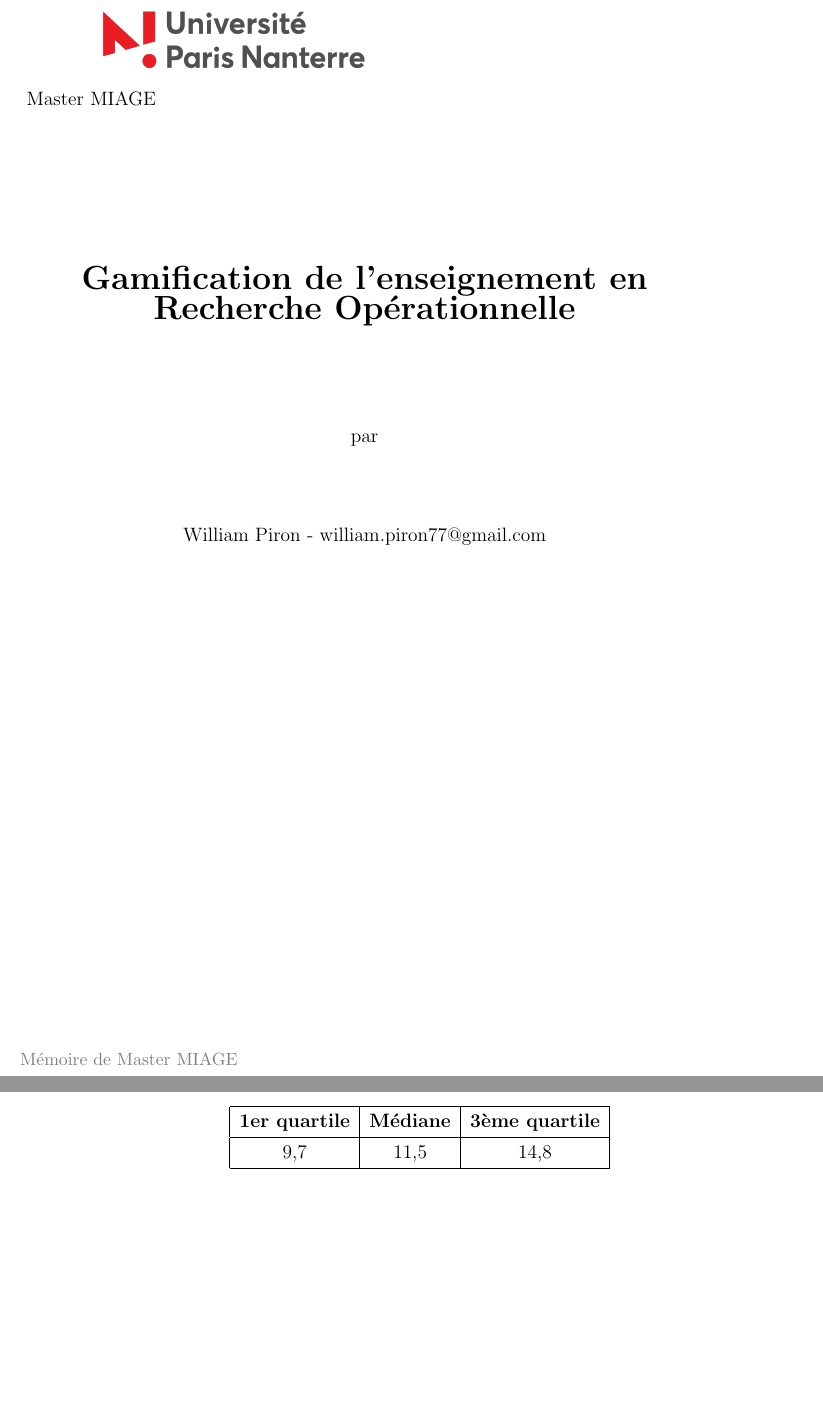
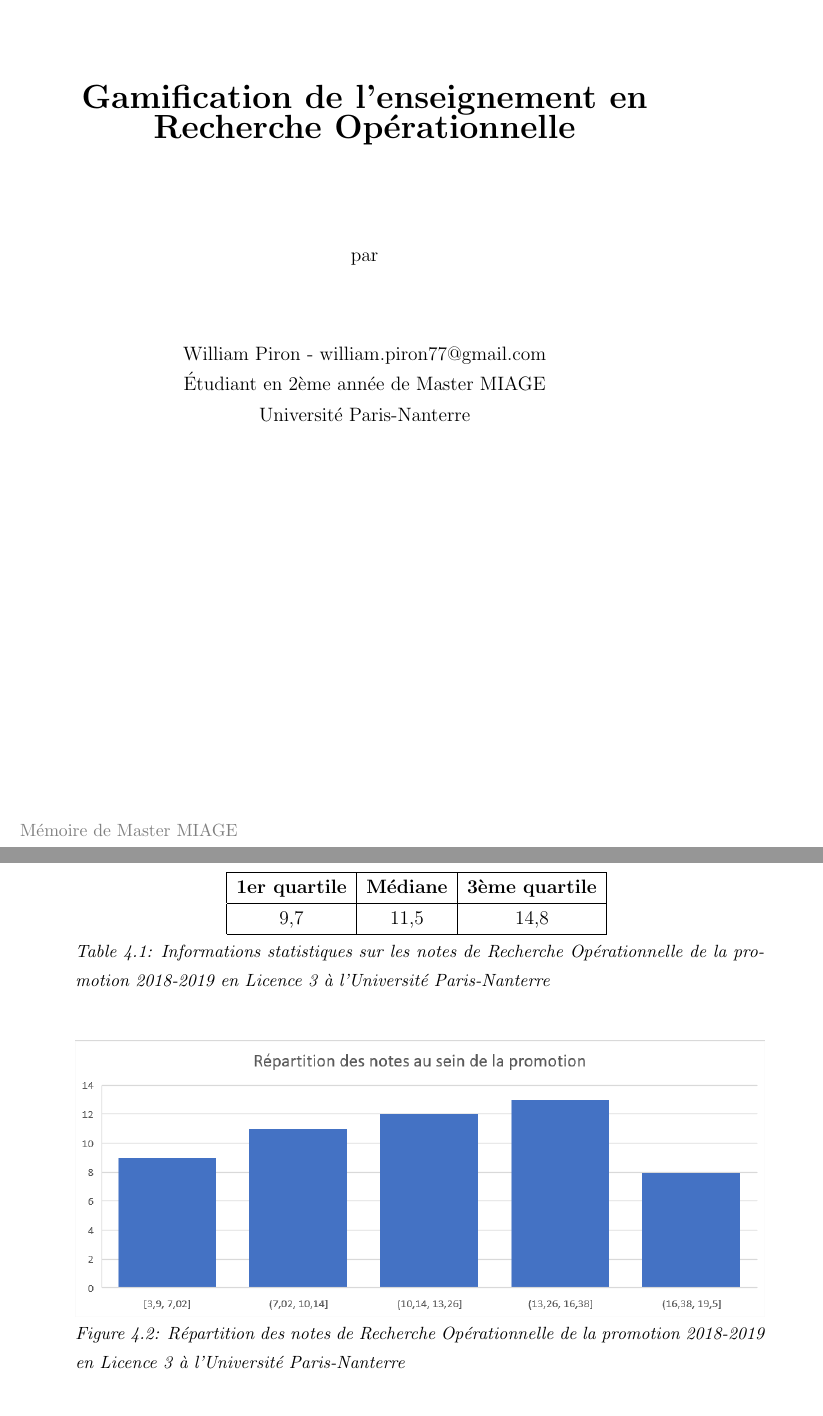
Before and after one commit to WilliamPiron/M-moire-Gamification-M2-MIAGE, a LaTeX thesis (Mémoire Master MIAGE - William Piron/main.tex, which reads Mémoire Master MIAGE - William Piron/Sections/Experience.tex, Mémoire Master MIAGE - William Piron/Sections/Title.tex): two parts of pages 1 and 44 of 44 before the commit and two parts of pages 1 and 30 of 43 after it, joined at a grey line, cut at the place of the change, the shorter picture padded with empty space. Compiled offline with pdfLaTeX.

Commit message:
Add files via upload

```diff
--- a/Mémoire Master MIAGE - William Piron/Sections/Experience.tex
+++ b/Mémoire Master MIAGE - William Piron/Sections/Experience.tex
@@ -100,7 +100,27 @@ Pour M. Daele~\cite{gamif-CATs}, les TRC sont basés sur sept présupposés issu
 Dans le cadre du cours de Recherche Opérationnelle, on peut imaginer qu'à partir de la deuxième séance, cinq minutes soient accordées à la fin du cours afin que les étudiants répondent à quelques questions simples sur des notions du cours précédent et à une ou deux questions sur une notion abordée le jour même. En complément, cinq à dix minutes en début de cours à partir de la séance suivant seraient utilisées afin d'analyser les résultats de la promotion et de discuter des points mal compris et de faire le point sur le niveau global des apprenants. L'enseignant pourra également fournir des conseils sur quelle notion retravailler en priorité ou des méthodes afin de mieux apprendre le contenu posant problème. Ces exercices placent l'enseignant dans un rôle de mentor vis-à-vis des élèves, qui additionné à la gamification des activités, lui permettront de mieux encadrer, encourager et guider la promotion pendant toute la durée du module.
 
 \subsection{Hypothèse sur l'efficacité de la gamification}
-Lors de l'année scolaire 2018-2019, l'enseignement de Recherche Opérationnel regroupait un total de cinquante-sept étudiants (voir \nameref{appendix-notes-or}). De ces résultats, nous pouvons en déduire divers taux qui serviront à vérifier l'efficacité de la gamification. Le taux de réussite de la promotion avant rattrapages et en incluant les absents est de 73,68\%. Quatre des étudiants de la promotion n'ont pas assisté au module ou à ses évaluations, soit un taux de 7,02\% des inscrit. En les excluant de nos observations, le taux de réussite de la promotion passe à 71,70\%. On observe une répartition des notes relativement équilibrée avec un premier quartile à 9,7, un troisième quartile à 14,8 et un indice de dispersion de 15,6. La promotion a donc globalement validé, malgré des notes allant dans les deux extrêmes. \par
+Lors de l'année scolaire 2018-2019, l'enseignement de Recherche Opérationnel regroupait un total de cinquante-sept étudiants (voir \nameref{appendix-notes-or}). De ces résultats, nous pouvons en déduire divers taux qui serviront à vérifier l'efficacité de la gamification. Le taux de réussite de la promotion avant rattrapages et en incluant les absents est de 73,68\%. Quatre des étudiants de la promotion n'ont pas assisté au module ou à ses évaluations, soit un taux de 7,02\% des inscrit. En les excluant de nos observations, le taux de réussite de la promotion passe à 71,70\%. On observe une répartition des notes relativement équilibrée~\ref{tab:OR_notes_stats} avec un premier quartile à 9,7, un troisième quartile à 14,8 et un indice de dispersion de 15,6. La promotion a donc globalement validé, malgré des notes allant dans les deux extrêmes~\ref{fig:OR_notes_repart}. \par
+
+\begin{table}
+    \begin{center}
+        \begin{tabular}{|c|c|c|}
+        \hline
+        \textbf{1er quartile} & \textbf{Médiane} & \textbf{3ème quartile} \\ \hline
+        9,7                   & 11,5             & 14,8                   \\ \hline
+        \end{tabular}
+        \label{tab:OR_notes_stats}
+        \caption{Informations statistiques sur les notes de Recherche Opérationnelle de la promotion 2018-2019 en Licence 3 à l'Université Paris-Nanterre}
+    \end{center}
+\end{table}
+
+\begin{figure}
+    \centering
+    \includegraphics[width=\linewidth]{Images/Repartition_notes_RO.png}
+    \caption{Répartition des notes de Recherche Opérationnelle de la promotion 2018-2019 en Licence 3 à l'Université Paris-Nanterre}
+    \label{fig:OR_notes_repart}
+\end{figure}
+
 
 Notre hypothèse sur l'efficacité de la gamification, d'après les études réalisées~\cite{gamif-educ}, est que l'on devrait observer un taux de réussite au moins équivalent et une augmentation de la valeur des quartiles et de la note médiane. Le taux de présence devrait quand à lui baisser légèrement, tout comme l'indice de dispersion qui devrait diminuer.
 
--- a/Mémoire Master MIAGE - William Piron/Sections/Title.tex
+++ b/Mémoire Master MIAGE - William Piron/Sections/Title.tex
@@ -1,2 +1 @@
 \begin{titlepage}
-\includegraphics[width=60mm,scale=0.5]{Images/Logo_Universite_Paris-Nanterre.png}\\
@@ -3,5 +5,4 @@
 \vspace{2cm}
-Master MIAGE
     \begin{center}
         \vspace*{1cm}
 
@@ -13,7 +14,9 @@ Master MIAGE
         \vspace{1.5cm}
         par \\
         \vspace{1.5cm}
-       William Piron - william.piron77@gmail.com
+       William Piron - william.piron77@gmail.com \\
+       Étudiant en 2ème année de Master MIAGE \\
+       Université Paris-Nanterre
 
         \vspace{1.0cm}
     \end{center}
--- a/Mémoire Master MIAGE - William Piron/main.tex
+++ b/Mémoire Master MIAGE - William Piron/main.tex
@@ -64,6 +64,11 @@
 \newcommand{\mcite}[1]{\textcolor{mycolor}{\citeauthor{#1} (\citeyear{#1})}}
 \newcommand{\hcite}[1]{(\textcolor{mycolor}{\citeauthor{#1}, \citeyear{#1}})}
 \newcommand{\source}[1]{\caption*{Source: {#1}} }
+
+\renewcommand{\listfigurename}{Liste des figures}
+
+\renewcommand{\listtablename}{Liste des tableaux}
+
 %----------------------------------------------------------------------------------------------------%
 
 %--------------------------------------------- DOCUMENT ---------------------------------------------%
```
Also changed, not shown: Mémoire Master MIAGE - William Piron/Sections/Appendix_Notes_OR.tex (+0 -10 lines), Mémoire Master MIAGE - William Piron/Sections/Definitions.tex (+2 -2 lines), Mémoire Master MIAGE - William Piron/Sections/StateOfTheArt.tex (+12 -1 lines), M_moire_Master_MIAGE___William_Piron.pdf, Mémoire Master MIAGE - William Piron/Sections/Title.tex (3 more changed lines), Mémoire Master MIAGE - William Piron/main.tex (2 more changed lines).
